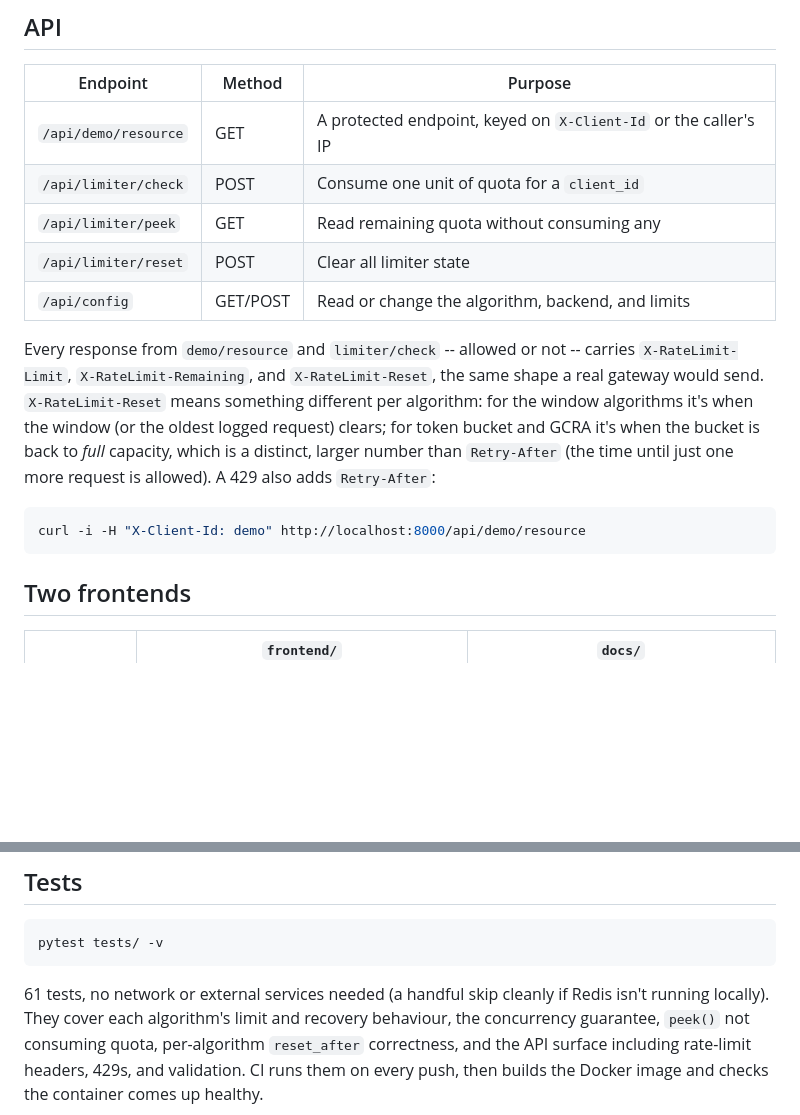
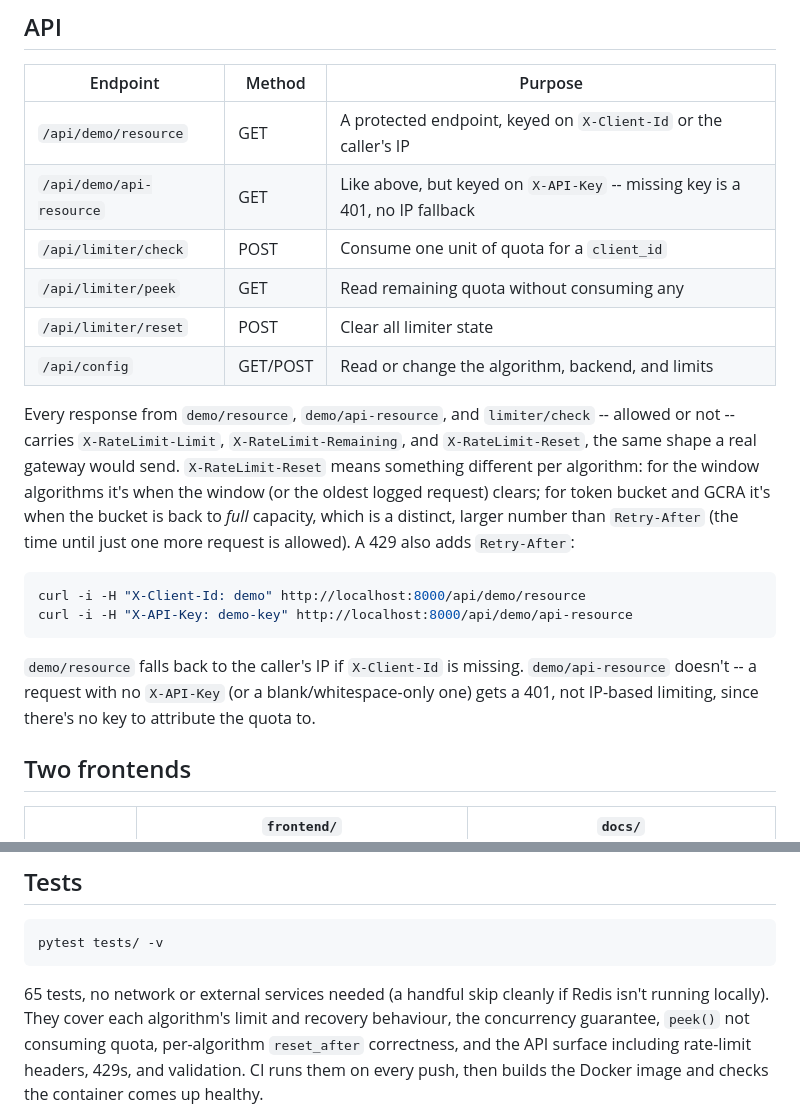
Before and after one commit to pranjalm37/api-rate-limiter, a Markdown page: README.md, 2 parts joined by grey strips. Rendered like a GitHub page; blank space fills up the shorter version.

Commit message:
README: document /api/demo/api-resource and the X-API-Key header
Also updates the stale test count (61 -> 65).

````diff
--- a/README.md
+++ b/README.md
@@ -113,23 +113,30 @@ client ──▶ /api/demo/resource ──▶ LimiterManager.check(client_id)
 | Endpoint | Method | Purpose |
 |---|---|---|
 | `/api/demo/resource` | GET | A protected endpoint, keyed on `X-Client-Id` or the caller's IP |
+| `/api/demo/api-resource` | GET | Like above, but keyed on `X-API-Key` -- missing key is a 401, no IP fallback |
 | `/api/limiter/check` | POST | Consume one unit of quota for a `client_id` |
 | `/api/limiter/peek` | GET | Read remaining quota without consuming any |
 | `/api/limiter/reset` | POST | Clear all limiter state |
 | `/api/config` | GET/POST | Read or change the algorithm, backend, and limits |
 
-Every response from `demo/resource` and `limiter/check` -- allowed or not --
-carries `X-RateLimit-Limit`, `X-RateLimit-Remaining`, and `X-RateLimit-Reset`,
-the same shape a real gateway would send. `X-RateLimit-Reset` means something
-different per algorithm: for the window algorithms it's when the window (or
-the oldest logged request) clears; for token bucket and GCRA it's when the
-bucket is back to *full* capacity, which is a distinct, larger number than
-`Retry-After` (the time until just one more request is allowed). A 429 also
-adds `Retry-After`:
+Every response from `demo/resource`, `demo/api-resource`, and `limiter/check`
+-- allowed or not -- carries `X-RateLimit-Limit`, `X-RateLimit-Remaining`, and
+`X-RateLimit-Reset`, the same shape a real gateway would send. `X-RateLimit-Reset`
+means something different per algorithm: for the window algorithms it's when
+the window (or the oldest logged request) clears; for token bucket and GCRA
+it's when the bucket is back to *full* capacity, which is a distinct, larger
+number than `Retry-After` (the time until just one more request is allowed).
+A 429 also adds `Retry-After`:
 
 ```bash
 curl -i -H "X-Client-Id: demo" http://localhost:8000/api/demo/resource
+curl -i -H "X-API-Key: demo-key" http://localhost:8000/api/demo/api-resource
 ```
+
+`demo/resource` falls back to the caller's IP if `X-Client-Id` is missing.
+`demo/api-resource` doesn't -- a request with no `X-API-Key` (or a
+blank/whitespace-only one) gets a 401, not IP-based limiting, since there's
+no key to attribute the quota to.
 
 ## Two frontends
 
@@ -158,7 +165,7 @@ python scripts/screenshot.py
 pytest tests/ -v
 ```
 
-61 tests, no network or external services needed (a handful skip cleanly if
+65 tests, no network or external services needed (a handful skip cleanly if
 Redis isn't running locally). They cover each algorithm's limit and recovery
 behaviour, the concurrency guarantee, `peek()` not consuming quota, per-algorithm
 `reset_after` correctness, and the API surface including rate-limit headers,
````
